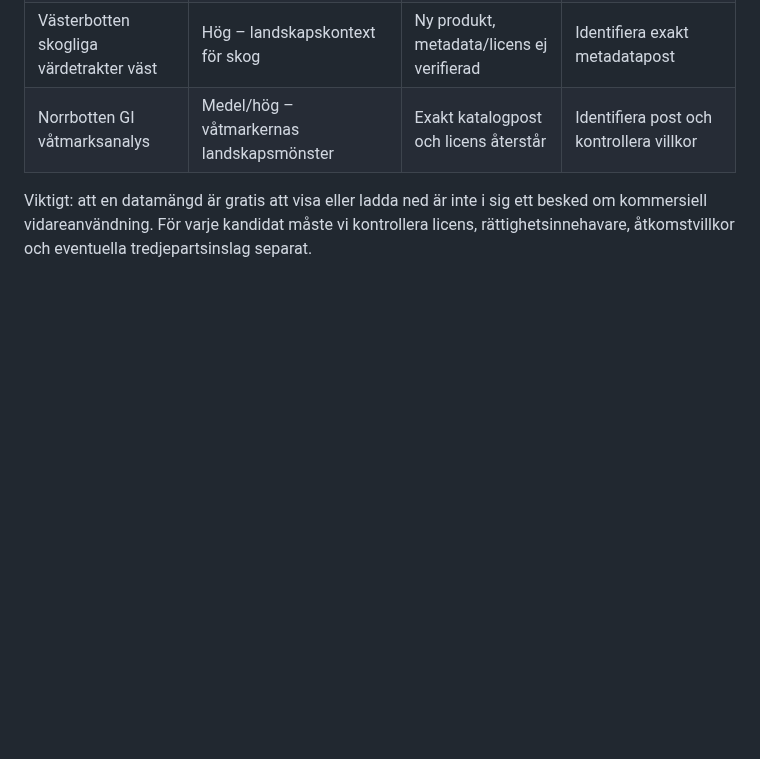
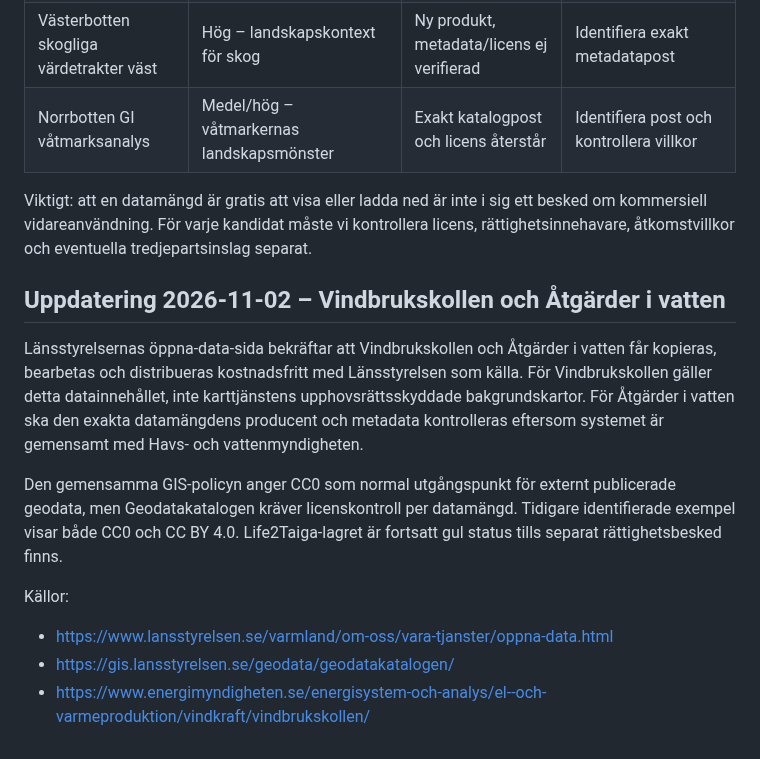
Before and after one commit to dahlinrobert-lgtm/Skog, a Markdown page: docs/lansstyrelsen-commercial-use-review-2026-11-01.md, the part around the change. Drawn GitHub-style; blank space fills up the shorter version.

Commit message:
Add Länsstyrelsen open-data terms update

```diff
--- a/docs/lansstyrelsen-commercial-use-review-2026-11-01.md
+++ b/docs/lansstyrelsen-commercial-use-review-2026-11-01.md
@@ -189,3 +189,15 @@ Källa:
 | Norrbotten GI våtmarksanalys | Medel/hög – våtmarkernas landskapsmönster | Exakt katalogpost och licens återstår | Identifiera post och kontrollera villkor |
 
 Viktigt: att en datamängd är gratis att visa eller ladda ned är inte i sig ett besked om kommersiell vidareanvändning. För varje kandidat måste vi kontrollera licens, rättighetsinnehavare, åtkomstvillkor och eventuella tredjepartsinslag separat.
+
+
+## Uppdatering 2026-11-02 – Vindbrukskollen och Åtgärder i vatten
+
+Länsstyrelsernas öppna-data-sida bekräftar att Vindbrukskollen och Åtgärder i vatten får kopieras, bearbetas och distribueras kostnadsfritt med Länsstyrelsen som källa. För Vindbrukskollen gäller detta datainnehållet, inte karttjänstens upphovsrättsskyddade bakgrundskartor. För Åtgärder i vatten ska den exakta datamängdens producent och metadata kontrolleras eftersom systemet är gemensamt med Havs- och vattenmyndigheten.
+
+Den gemensamma GIS-policyn anger CC0 som normal utgångspunkt för externt publicerade geodata, men Geodatakatalogen kräver licenskontroll per datamängd. Tidigare identifierade exempel visar både CC0 och CC BY 4.0. Life2Taiga-lagret är fortsatt gul status tills separat rättighetsbesked finns.
+
+Källor:
+- https://www.lansstyrelsen.se/varmland/om-oss/vara-tjanster/oppna-data.html
+- https://gis.lansstyrelsen.se/geodata/geodatakatalogen/
+- https://www.energimyndigheten.se/energisystem-och-analys/el--och-varmeproduktion/vindkraft/vindbrukskollen/
```
